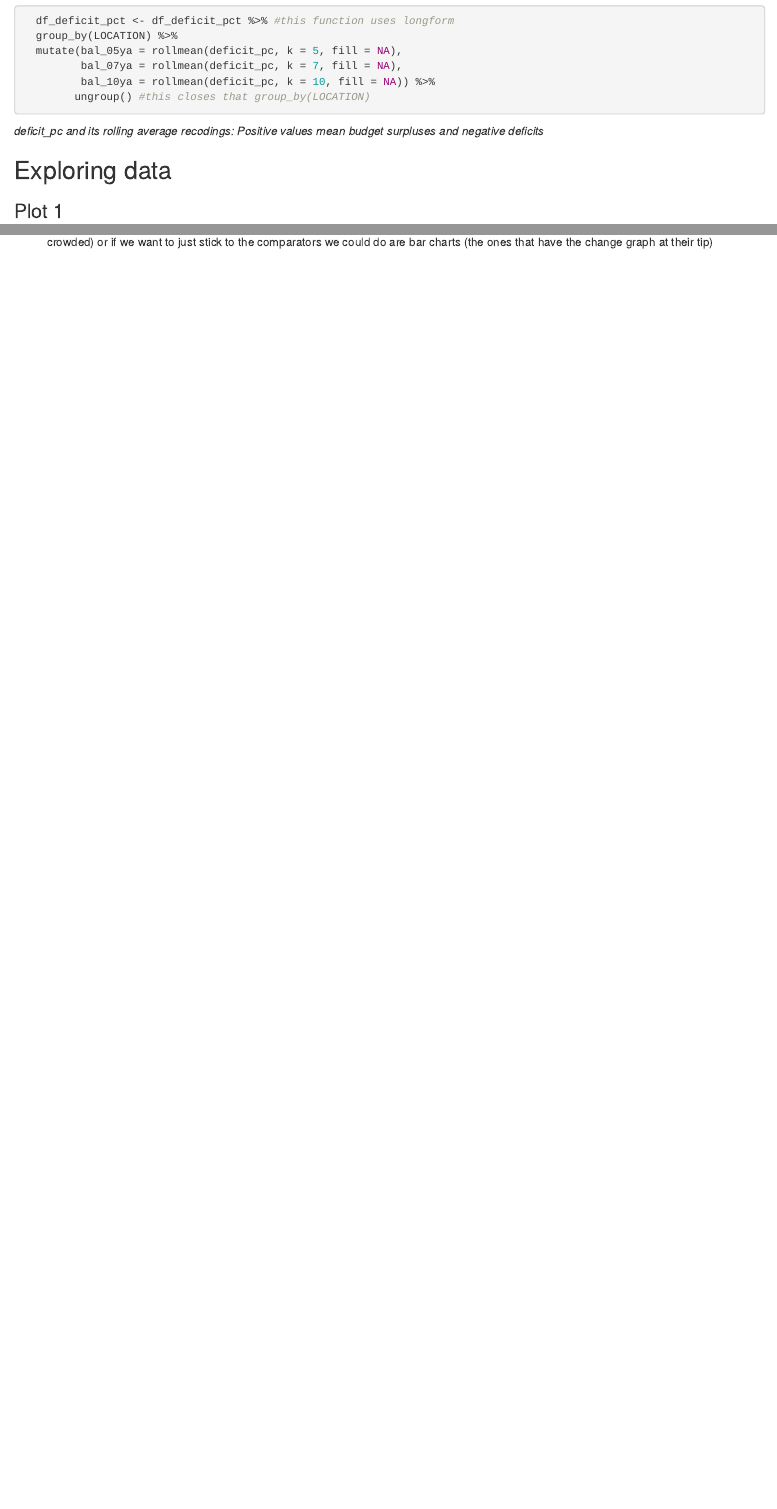
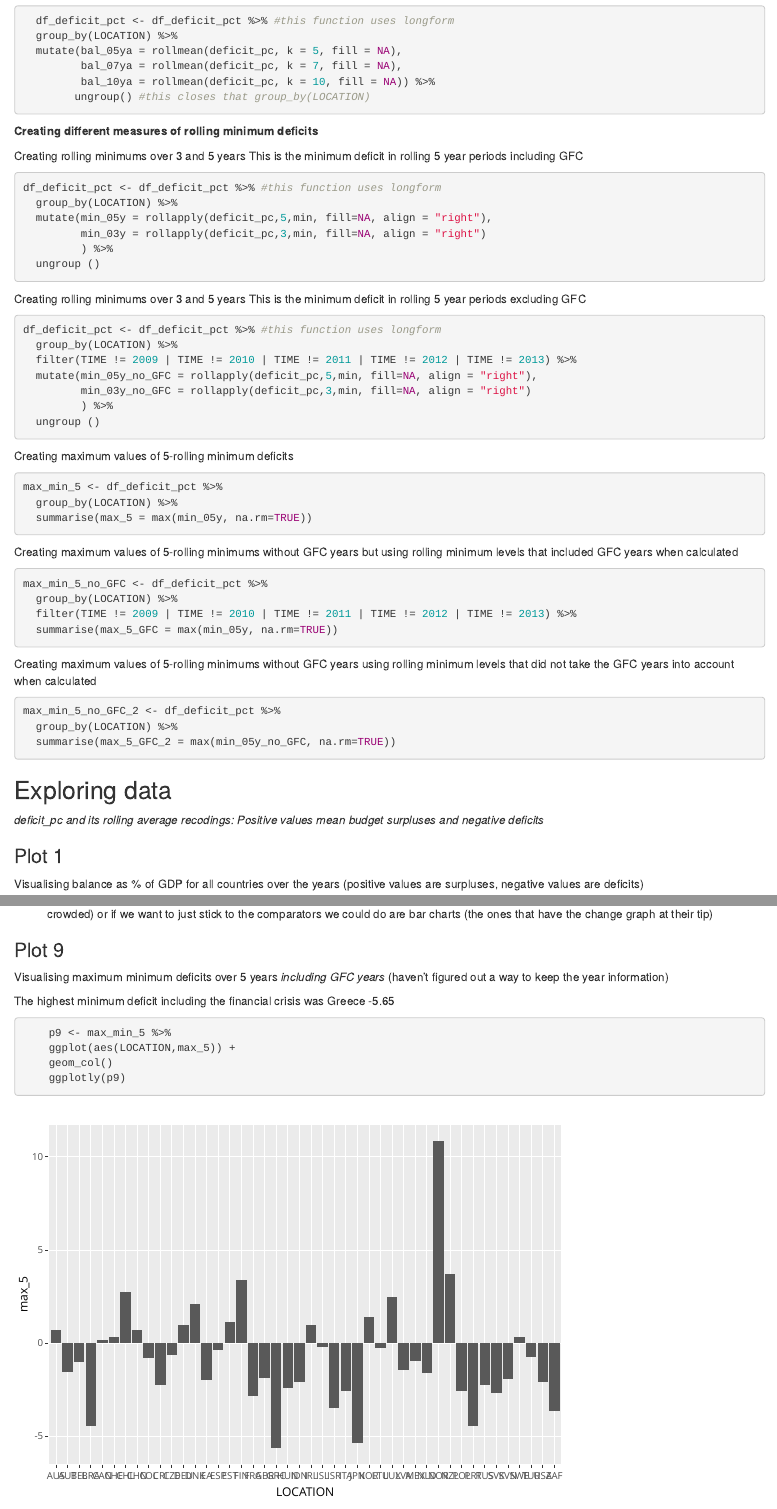
Before and after one commit to teresasoter/Scotland-indy2-borrowing-currency, an R Markdown document (deficit_gdp_wrangling.Rmd): the page in a window 1100 px wide, from 1010 px down, and a second part further down, joined at a grey line. Rendered offline with R 4.5, knitr and Pandoc, with nearby package versions.

Commit message:
tom_suggestions
Creating additional variables and plots based on Tom's suggestions on (05/05/2021)

````diff
--- a/deficit_gdp_wrangling.Rmd
+++ b/deficit_gdp_wrangling.Rmd
@@ -45,9 +45,56 @@ Creating rolling averages over 5, 7 and 10 years
         ungroup() #this closes that group_by(LOCATION)
 ```
 
+
+**Creating different measures of rolling minimum deficits**
+
+Creating rolling minimums over 3 and 5 years
+This is the minimum deficit in rolling 5 year periods including GFC
+```{r}
+df_deficit_pct <- df_deficit_pct %>% #this function uses longform
+  group_by(LOCATION) %>%
+  mutate(min_05y = rollapply(deficit_pc,5,min, fill=NA, align = "right"),
+         min_03y = rollapply(deficit_pc,3,min, fill=NA, align = "right")
+         ) %>%
+  ungroup ()
+```
+
+Creating rolling minimums over 3 and 5 years
+This is the minimum deficit in rolling 5 year periods excluding GFC
+```{r}
+df_deficit_pct <- df_deficit_pct %>% #this function uses longform
+  group_by(LOCATION) %>%
+  filter(TIME != 2009 | TIME != 2010 | TIME != 2011 | TIME != 2012 | TIME != 2013) %>%
+  mutate(min_05y_no_GFC = rollapply(deficit_pc,5,min, fill=NA, align = "right"),
+         min_03y_no_GFC = rollapply(deficit_pc,3,min, fill=NA, align = "right")
+         ) %>%
+  ungroup ()
+```
+
+Creating maximum values of 5-rolling minimum deficits
+```{r}
+max_min_5 <- df_deficit_pct %>%
+  group_by(LOCATION) %>%
+  summarise(max_5 = max(min_05y, na.rm=TRUE))
+```
+
+Creating maximum values of 5-rolling minimums without GFC years but using rolling minimum levels that included GFC years when calculated
+```{r}
+max_min_5_no_GFC <- df_deficit_pct %>%
+  group_by(LOCATION) %>%
+  filter(TIME != 2009 | TIME != 2010 | TIME != 2011 | TIME != 2012 | TIME != 2013) %>%
+  summarise(max_5_GFC = max(min_05y, na.rm=TRUE))
+```
+
+Creating maximum values of 5-rolling minimums without GFC years using rolling minimum levels that did not take the GFC years into account when calculated
+```{r}
+max_min_5_no_GFC_2 <- df_deficit_pct %>%
+  group_by(LOCATION) %>%
+  summarise(max_5_GFC_2 = max(min_05y_no_GFC, na.rm=TRUE))
+```
+## Exploring data
+
 *deficit_pc and its rolling average recodings: Positive values mean budget surpluses and negative deficits*
-
-## Exploring data
 
 ### Plot 1
 Visualising balance as % of GDP for all countries over the years (positive values are surpluses, negative values are deficits)
@@ -142,3 +189,13 @@ Visualising deficit as % of GDP for all countries with highlighted comparators
 * Ireland, another potential comparison, is on the other end of that.
 * This group of comparators I chose ("DNK","IRL","NZL","NOR","SWE") might not be the best one, I picked them because they're some of the comparators that come up more often. Might make more sense to stick to the countries that the Sustainable Growth Commission uses as their case studies.
 * I think the best way to visualise this in the actual paper would probably be this kind of chart (obviously with very different formatting and less crowded) or if we want to just stick to the comparators we could do are bar charts (the ones that have the change graph at their tip)
+
+### Plot 9
+Visualising maximum minimum deficits over 5 years *including GFC years* (haven't figured out a way to keep the year information)
+
+The highest minimum deficit including the financial crisis was Greece -5.65
+```{r}
+    p9 <- max_min_5 %>%
+    ggplot(aes(LOCATION,max_5)) +
+    geom_col()
+    ggplotly(p9)
````
Also changed, not shown: deficit_gdp_wrangling.Rmd (25 more changed lines).
